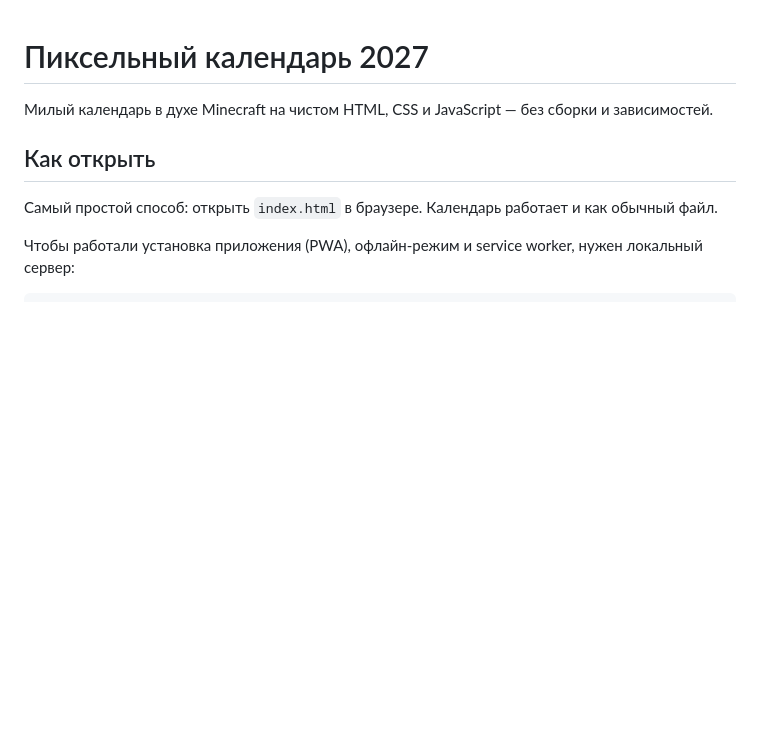
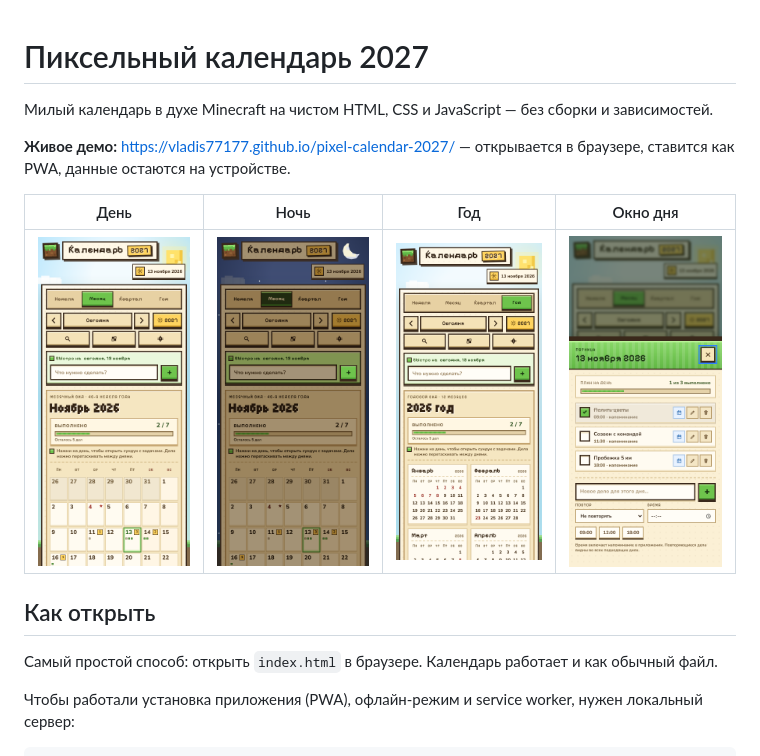
Before and after one commit to vladis77177/pixel-calendar-2027, a Markdown page: README.md, the part around the change. GitHub-like rendering; pictures changed too: assets/screenshots/day-dialog.png (added), assets/screenshots/month-day.png (added), assets/screenshots/month-night.png (added); blank space fills up the shorter version.

Commit message:
docs(0.12.4): скриншоты и OG-карточка, README с живым демо

```diff
--- a/README.md
+++ b/README.md
@@ -1,6 +1,12 @@
 # Пиксельный календарь 2027
 
 Милый календарь в духе Minecraft на чистом HTML, CSS и JavaScript — без сборки и зависимостей.
+
+**Живое демо:** https://vladis77177.github.io/pixel-calendar-2027/ — открывается в браузере, ставится как PWA, данные остаются на устройстве.
+
+| День | Ночь | Год | Окно дня |
+|---|---|---|---|
+| ![Месяц, день](assets/screenshots/month-day.png) | ![Месяц, ночь](assets/screenshots/month-night.png) | ![Год](assets/screenshots/year-day.png) | ![Окно дня](assets/screenshots/day-dialog.png) |
 
 ## Как открыть
 
```
Also changed, not shown: assets/screenshots/og.png (added), assets/screenshots/settings.png (added), 1 other file.
